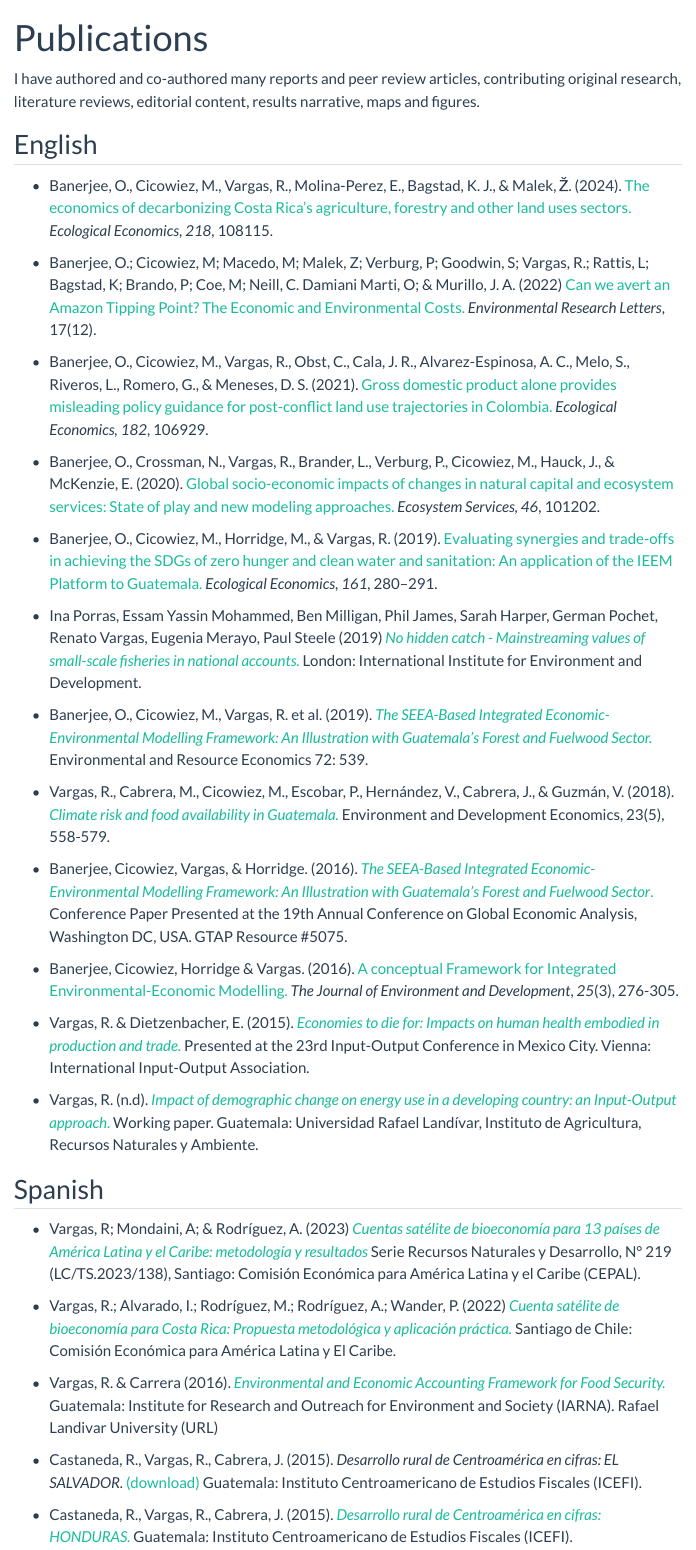
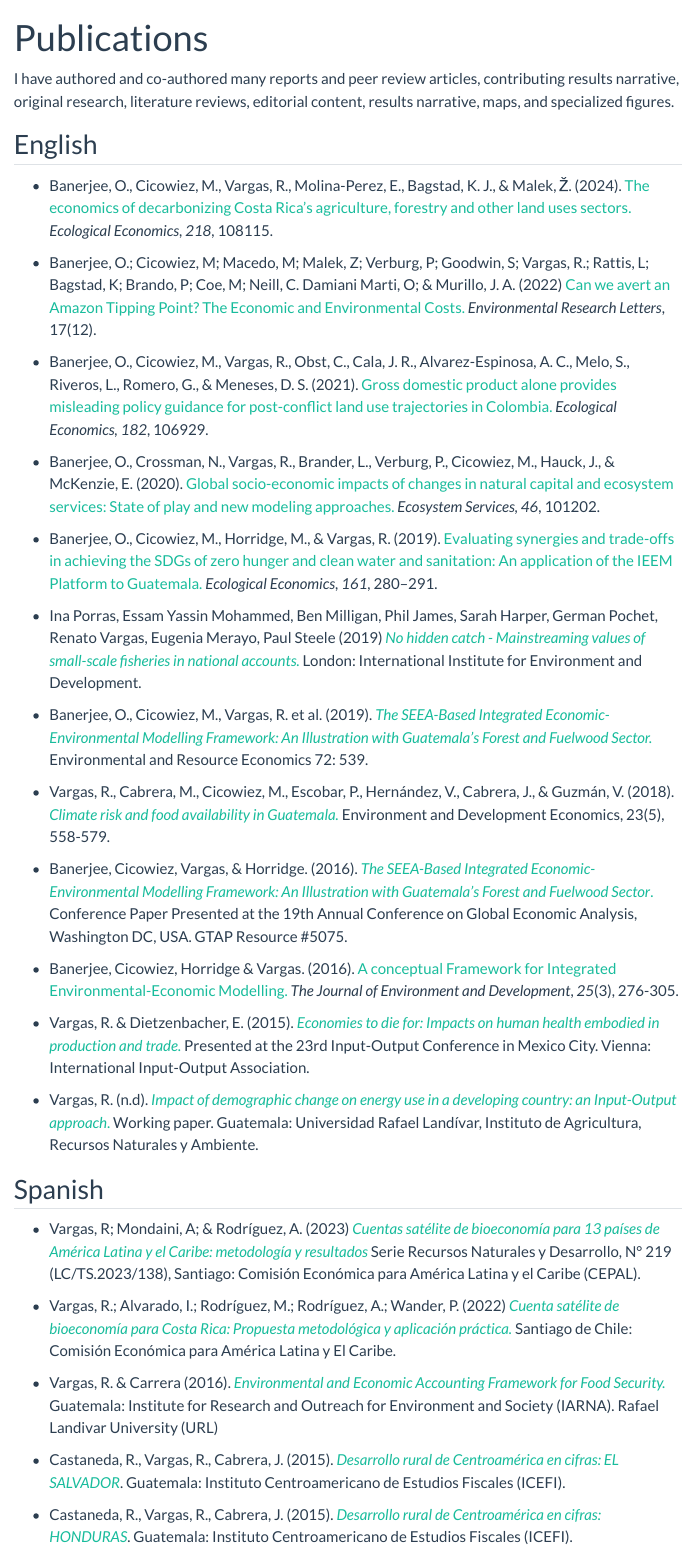
Before and after one commit to renatovargasweb/renatovargasweb.github.io, a Quarto document (publications.qmd): the page in a window 1100 px wide, from its top. Rendered offline with R 4.5, knitr and Pandoc in place of Quarto, with nearby package versions; menus at the side of the page are left out.

Commit message:
Updated publication links

```diff
--- a/publications.qmd
+++ b/publications.qmd
@@ -2,7 +2,7 @@
 title: "Publications"
 ---
 
-I have authored and co-authored many reports and peer review articles, contributing original research, literature reviews, editorial content, results narrative, maps and figures.
+I have authored and co-authored many reports and peer review articles, contributing results narrative, original research, literature reviews, editorial content, results narrative, maps, and specialized figures.
 
 ## English
 
@@ -71,10 +71,8 @@ Económica para América Latina y El Caribe.
 - Vargas, R. & Carrera (2016). [*Environmental and Economic Accounting
 Framework for Food Security.*](https://www.dropbox.com/s/o43do9mk30ki8ir/Vargas%26Carrera-2016-CuentaSAN.pdf?dl=1) Guatemala: Institute for Research and Outreach for Environment and Society (IARNA). Rafael Landivar University (URL)
 
-- Castaneda, R., Vargas, R., Cabrera, J. (2015). *Desarrollo rural de
-Centroamérica en cifras: EL SALVADOR.*
-[(download)](https://www.dropbox.com/s/8qx5lj6r2ogckqe/El%20Salvador%20el%20desarrollo%20rural%20en%20cifras%20versi%F3n%20final%20para%20web.pdf?dl=1)
-Guatemala: Instituto Centroamericano de Estudios Fiscales (ICEFI).
+- Castaneda, R., Vargas, R., Cabrera, J. (2015). [*Desarrollo rural de
+Centroamérica en cifras: EL SALVADOR*](https://www.dropbox.com/scl/fi/o4f3qq3bthxvat5q7gkbh/El-Salvador-el-desarrollo-rural-en-cifras-versi-n-final-para-web.pdf?rlkey=egqkwst13vwsk3mvxq8ncgygz&st=v8134vue&dl=1). Guatemala: Instituto Centroamericano de Estudios Fiscales (ICEFI).
 
-- Castaneda, R., Vargas, R., Cabrera, J. (2015). [*Desarrollo rural de Centroamérica en cifras: HONDURAS.*](https://www.dropbox.com/s/dch9omptk50h2u1/ICEFI-Desarrollo-rural-en-cifras-de-Centroam%E9rica-Honduras.pdf?dl=1) Guatemala: Instituto Centroamericano de Estudios Fiscales (ICEFI).
+- Castaneda, R., Vargas, R., Cabrera, J. (2015). [*Desarrollo rural de Centroamérica en cifras: HONDURAS*](https://www.dropbox.com/scl/fi/nfw7jcrvqaf00vo0a80zl/ICEFI-Desarrollo-rural-en-cifras-de-Centroam-rica-Honduras.pdf?rlkey=yrag6lkj35qea049zlavf5fgj&st=g91io7yc&dl=1). Guatemala: Instituto Centroamericano de Estudios Fiscales (ICEFI).
 
```
Also changed, not shown: docs/search.json, publications.qmd (4 more changed lines), 1 other file.
